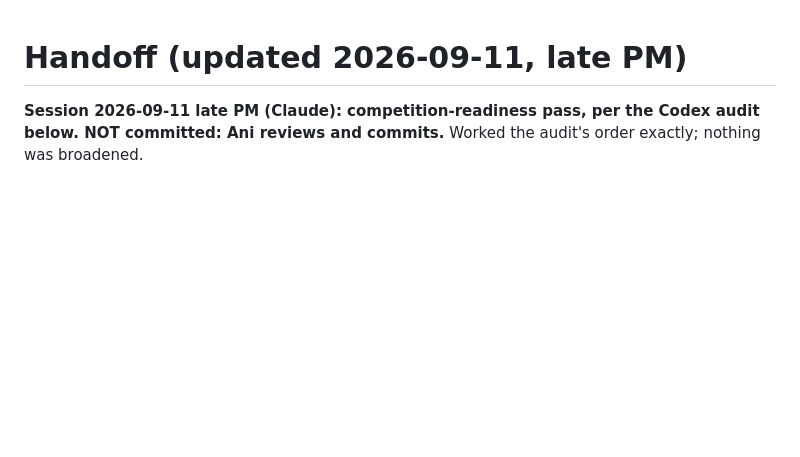
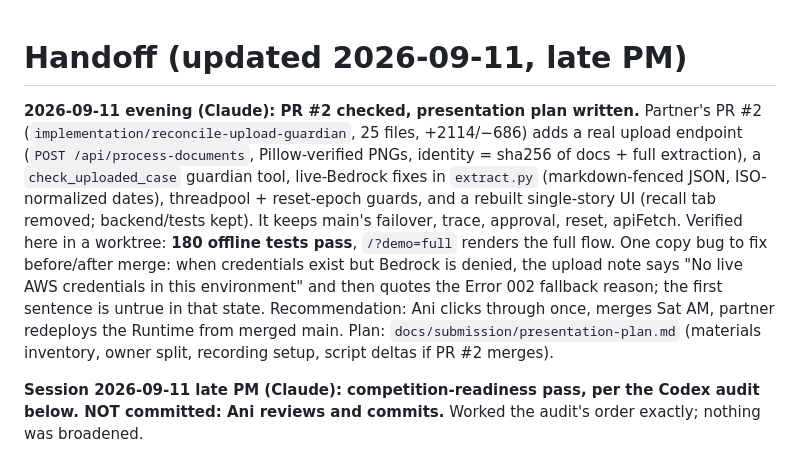
Before and after one commit to anikeitvadi/agents-for-humans, a Markdown page: HANDOFF.md, the part around the change. Drawn GitHub-style; blank space fills up the shorter version.

Commit message:
docs: presentation plan and PR #2 verification note
Co-Authored-By: Claude Fable 5.1 <noreply@anthropic.com>
Claude-Session: https://claude.ai/code/session_01L6BN1NNr9XsLu6sWWA7gUU

```diff
--- a/HANDOFF.md
+++ b/HANDOFF.md
@@ -1,4 +1,6 @@
 # Handoff (updated 2026-09-11, late PM)
+
+**2026-09-11 evening (Claude): PR #2 checked, presentation plan written.** Partner's PR #2 (`implementation/reconcile-upload-guardian`, 25 files, +2114/−686) adds a real upload endpoint (`POST /api/process-documents`, Pillow-verified PNGs, identity = sha256 of docs + full extraction), a `check_uploaded_case` guardian tool, live-Bedrock fixes in `extract.py` (markdown-fenced JSON, ISO-normalized dates), threadpool + reset-epoch guards, and a rebuilt single-story UI (recall tab removed; backend/tests kept). It keeps main's failover, trace, approval, reset, apiFetch. Verified here in a worktree: **180 offline tests pass**, `/?demo=full` renders the full flow. One copy bug to fix before/after merge: when credentials exist but Bedrock is denied, the upload note says "No live AWS credentials in this environment" and then quotes the Error 002 fallback reason; the first sentence is untrue in that state. Recommendation: Ani clicks through once, merges Sat AM, partner redeploys the Runtime from merged main. Plan: `docs/submission/presentation-plan.md` (materials inventory, owner split, recording setup, script deltas if PR #2 merges).
 
 **Session 2026-09-11 late PM (Claude): competition-readiness pass, per the Codex audit below. NOT committed: Ani reviews and commits.** Worked the audit's order exactly; nothing was broadened.
 
```
Also changed, not shown: docs/submission/presentation-plan.md (added, +78 -0 lines).
